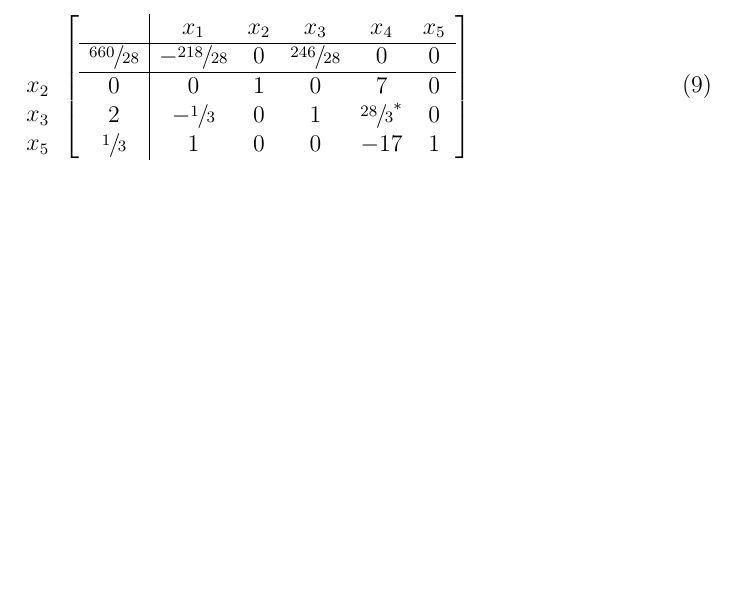
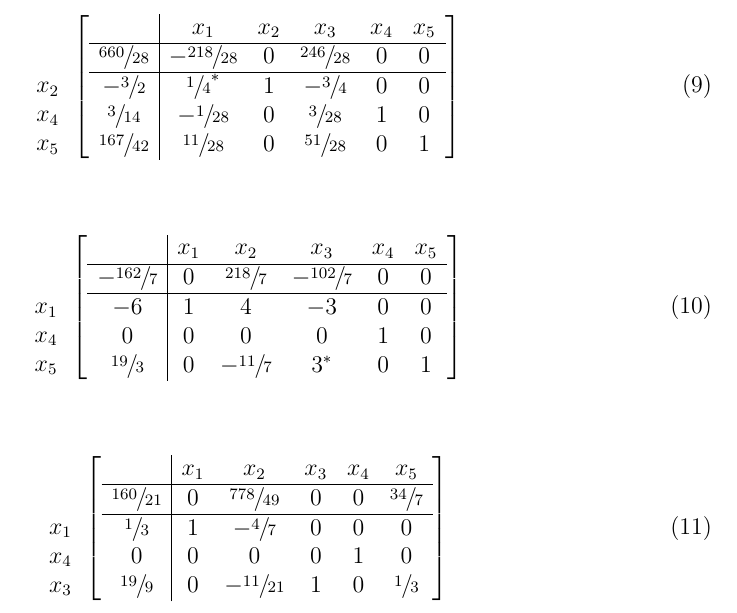
Before and after one commit to howinator/linear-optimization, a LaTeX document (2-hw/written.tex): part of page 4 of 4, cut so that both start at the same text, the shorter picture padded with empty space. Compiled offline with pdfLaTeX.

Commit message:
Finish problem 4

```diff
--- a/2-hw/written.tex
+++ b/2-hw/written.tex
@@ -277,19 +277,60 @@ $ $ \\
 \\
   \\
 x_2 \\
-x_3 \\
+x_4 \\
 x_5
 \end{array}
 \begin{bmatrix} % This needs to be finished (top row is done)
 \begin{array}{c|ccccc}
     & x_1 & x_2 & x_3 & x_4 & x_5 \\ \hline
   \sfrac{660}{28} & -\sfrac{218}{28} & 0 & \sfrac{246}{28} & 0 & 0 \\ \hline
-  0 & 0 & 1 & 0 & 7 & 0  \\
-  2 & -\sfrac{1}{3} & 0 & 1 & \sfrac{28}{3}^* & 0  \\
-  \sfrac{1}{3} & 1 & 0 & 0 & -17 & 1  \\
+  -\sfrac{3}{2} & \sfrac{1}{4}^* & 1 & -\sfrac{3}{4} & 0 & 0  \\
+  \sfrac{3}{14} & -\sfrac{1}{28} & 0 & \sfrac{3}{28} & 1 & 0  \\
+  \sfrac{167}{42} & \sfrac{11}{28} & 0 & \sfrac{51}{28} & 0 & 1  \\
 \end{array}
 \end{bmatrix}
 \end{equation}
+$ $ \\
+
+\begin{equation}
+\begin{array}{c}
+\\
+  \\
+x_1 \\
+x_4 \\
+x_5
+\end{array}
+\begin{bmatrix} % This needs to be finished (top row is done)
+\begin{array}{c|ccccc}
+    & x_1 & x_2 & x_3 & x_4 & x_5 \\ \hline
+  -\sfrac{162}{7} & 0 & \sfrac{218}{7} & -\sfrac{102}{7} & 0 & 0 \\ \hline
+  -6 & 1 & 4 & -3 & 0 & 0  \\
+  0 & 0 & 0 & 0 & 1 & 0  \\
+  \sfrac{19}{3} & 0 & -\sfrac{11}{7} & 3^* & 0 & 1  \\
+\end{array}
+\end{bmatrix}
+\end{equation}
+$ $ \\
+
+\begin{equation}
+\begin{array}{c}
+\\
+  \\
+x_1 \\
+x_4 \\
+x_3
+\end{array}
+\begin{bmatrix} % This needs to be finished (top row is done)
+\begin{array}{c|ccccc}
+    & x_1 & x_2 & x_3 & x_4 & x_5 \\ \hline
+  \sfrac{160}{21} & 0 & \sfrac{778}{49} & 0 & 0 & \sfrac{34}{7} \\ \hline
+  \sfrac{1}{3} & 1 & -\sfrac{4}{7} & 0 & 0 & 0  \\
+  0 & 0 & 0 & 0 & 1 & 0  \\
+  \sfrac{19}{9} & 0 & -\sfrac{11}{21} & 1 & 0 & \sfrac{1}{3}  \\
+\end{array}
+\end{bmatrix}
+\end{equation}
+$ $ \\
 
 \end{problem}
 
```
